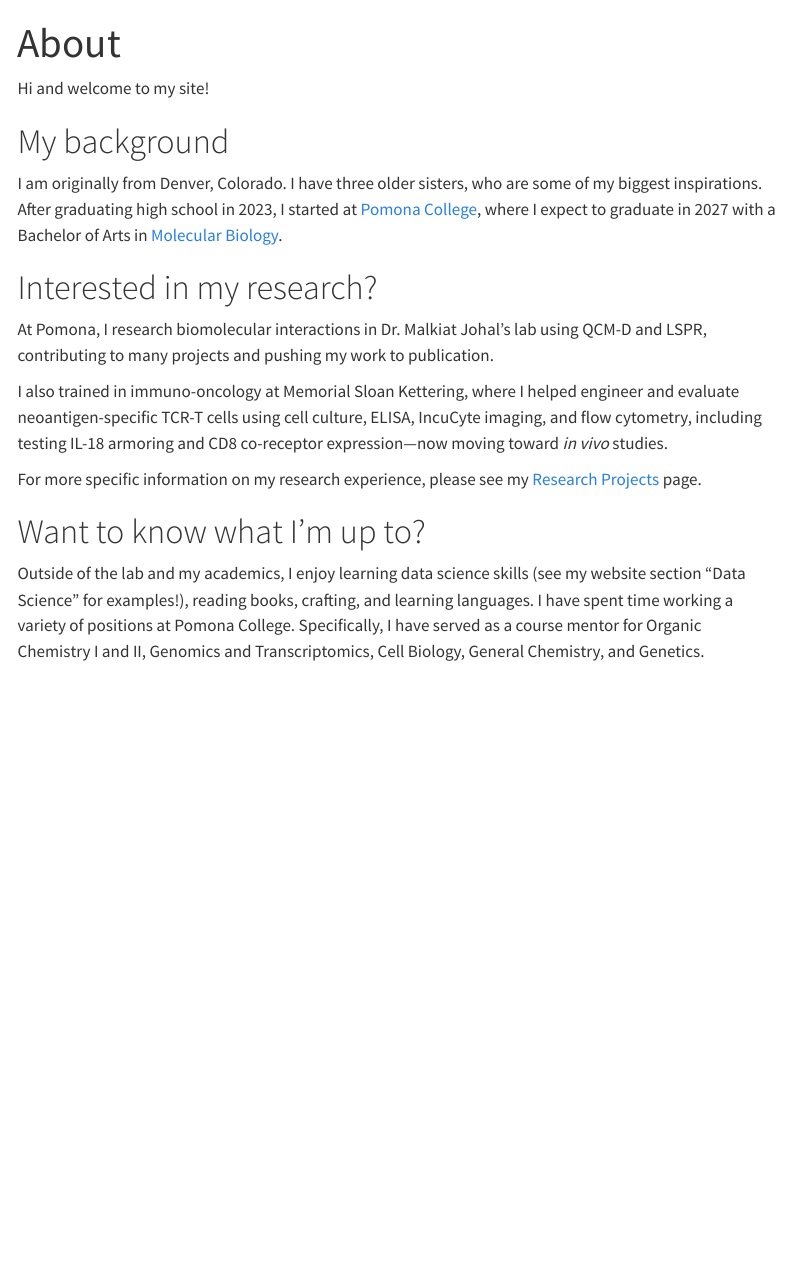
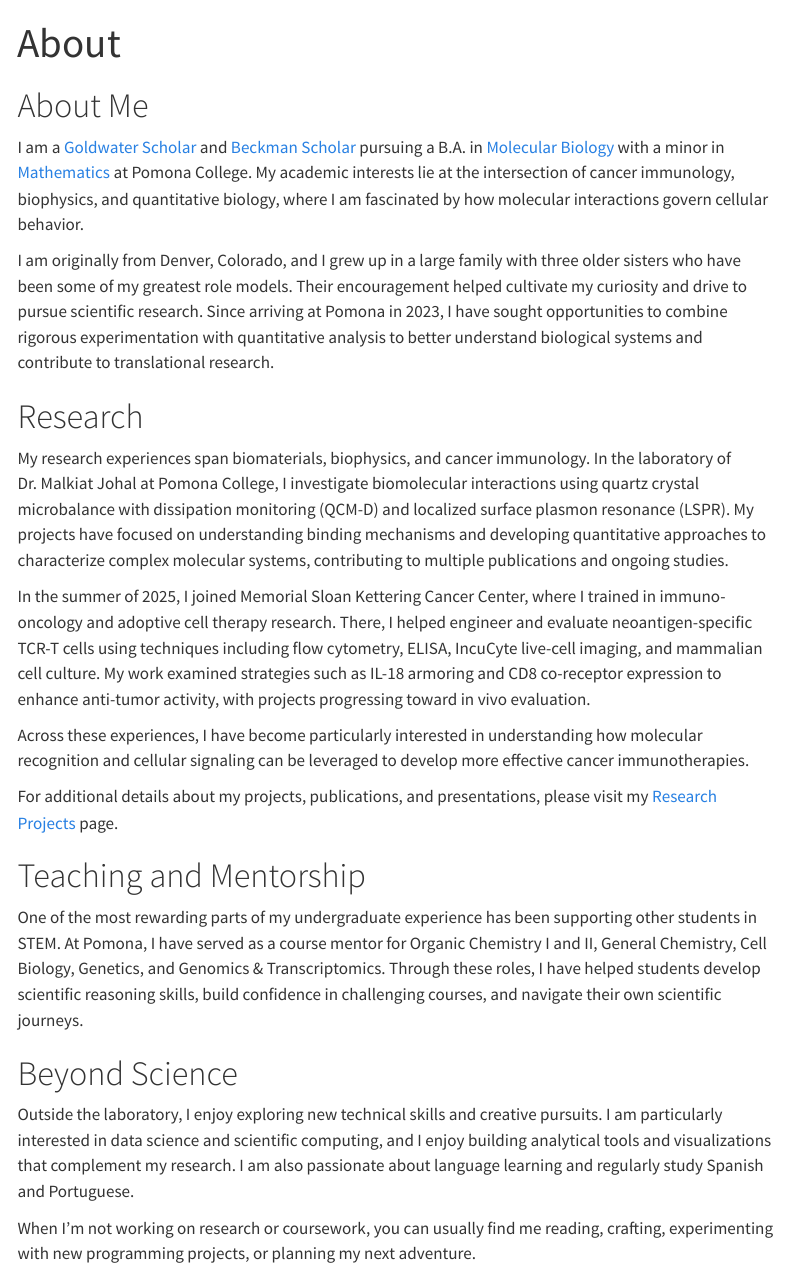
Before and after one commit to rymooney/rymooney.github.io, a Quarto document (about.qmd): the page in a window 1100 px wide, from its top. Rendered offline with R 4.5, knitr and Pandoc in place of Quarto, with nearby package versions; menus at the side of the page are left out.

Commit message:
updating formatting

```diff
--- a/about.qmd
+++ b/about.qmd
@@ -3,20 +3,28 @@ title: "About"
 format: html
 ---
 
-Hi and welcome to my site!
+# About Me
 
-# My background
+I am a [Goldwater Scholar](https://goldwaterscholarship.gov/) and [Beckman Scholar](https://www.beckman-foundation.org/programs/beckman-scholars/) pursuing a B.A. in [Molecular Biology](https://www.pomona.edu/academics/majors/molecular-biology) with a minor in [Mathematics](https://www.pomona.edu/academics/departments/mathematics-statistics) at Pomona College. My academic interests lie at the intersection of cancer immunology, biophysics, and quantitative biology, where I am fascinated by how molecular interactions govern cellular behavior.
 
-I am originally from Denver, Colorado. I have three older sisters, who are some of my biggest inspirations. After graduating high school in 2023, I started at [Pomona College](https://www.pomona.edu/), where I expect to graduate in 2027 with a Bachelor of Arts in [Molecular Biology](https://www.pomona.edu/academics/departments/molecular-biology).
+I am originally from Denver, Colorado, and I grew up in a large family with three older sisters who have been some of my greatest role models. Their encouragement helped cultivate my curiosity and drive to pursue scientific research. Since arriving at Pomona in 2023, I have sought opportunities to combine rigorous experimentation with quantitative analysis to better understand biological systems and contribute to translational research.
 
-# Interested in my research?
+# Research
 
-At Pomona, I research biomolecular interactions in Dr. Malkiat Johal’s lab using QCM-D and LSPR, contributing to many projects and pushing my work to publication.
+My research experiences span biomaterials, biophysics, and cancer immunology. In the laboratory of Dr. Malkiat Johal at Pomona College, I investigate biomolecular interactions using quartz crystal microbalance with dissipation monitoring (QCM-D) and localized surface plasmon resonance (LSPR). My projects have focused on understanding binding mechanisms and developing quantitative approaches to characterize complex molecular systems, contributing to multiple publications and ongoing studies.
 
-I also trained in immuno-oncology at Memorial Sloan Kettering, where I helped engineer and evaluate neoantigen-specific TCR-T cells using cell culture, ELISA, IncuCyte imaging, and flow cytometry, including testing IL-18 armoring and CD8 co-receptor expression—now moving toward *in vivo* studies.
+In the summer of 2025, I joined Memorial Sloan Kettering Cancer Center, where I trained in immuno-oncology and adoptive cell therapy research. There, I helped engineer and evaluate neoantigen-specific TCR-T cells using techniques including flow cytometry, ELISA, IncuCyte live-cell imaging, and mammalian cell culture. My work examined strategies such as IL-18 armoring and CD8 co-receptor expression to enhance anti-tumor activity, with projects progressing toward in vivo evaluation.
 
-For more specific information on my research experience, please see my [Research Projects](https://rymooney.github.io/ResearchProjects) page.
+Across these experiences, I have become particularly interested in understanding how molecular recognition and cellular signaling can be leveraged to develop more effective cancer immunotherapies.
 
-# Want to know what I'm up to?
+For additional details about my projects, publications, and presentations, please visit my [Research Projects](https://rymooney.github.io/ResearchProjects) page.
 
-Outside of the lab and my academics, I enjoy learning data science skills (see my website section "Data Science" for examples!), reading books, crafting, and learning languages. I have spent time working a variety of positions at Pomona College. Specifically, I have served as a course mentor for Organic Chemistry I and II, Genomics and Transcriptomics, Cell Biology, General Chemistry, and Genetics.
+# Teaching and Mentorship
+
+One of the most rewarding parts of my undergraduate experience has been supporting other students in STEM. At Pomona, I have served as a course mentor for Organic Chemistry I and II, General Chemistry, Cell Biology, Genetics, and Genomics & Transcriptomics. Through these roles, I have helped students develop scientific reasoning skills, build confidence in challenging courses, and navigate their own scientific journeys.
+
+# Beyond Science
+
+Outside the laboratory, I enjoy exploring new technical skills and creative pursuits. I am particularly interested in data science and scientific computing, and I enjoy building analytical tools and visualizations that complement my research. I am also passionate about language learning and regularly study Spanish and Portuguese.
+
+When I'm not working on research or coursework, you can usually find me reading, crafting, experimenting with new programming projects, or planning my next adventure.
--- a/styles.css
+++ b/styles.css
@@ -1 +1,8 @@
 /* css styles */
+.about-entity {
+    max-width: 1400px;
+}
+
+.about-contents {
+    max-width: 900px;
+}
```
Also changed, not shown: ResearchProjects.qmd (+2 -2 lines), index.qmd (+13 -4 lines), docs/search.json, 5 other files.
